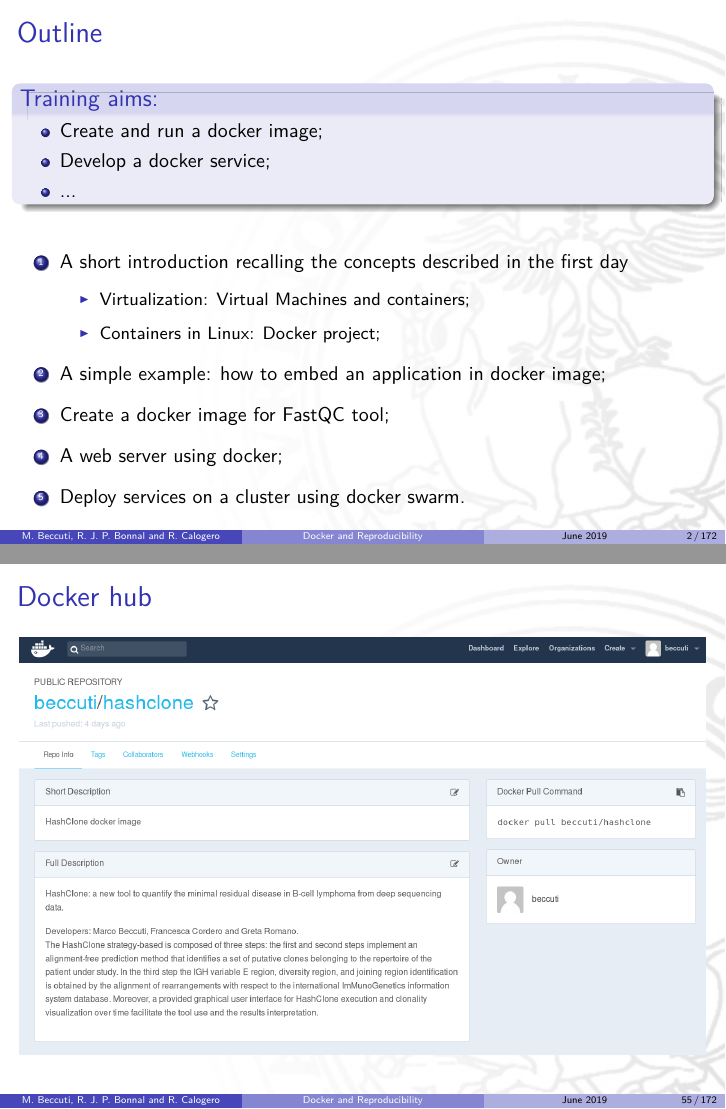
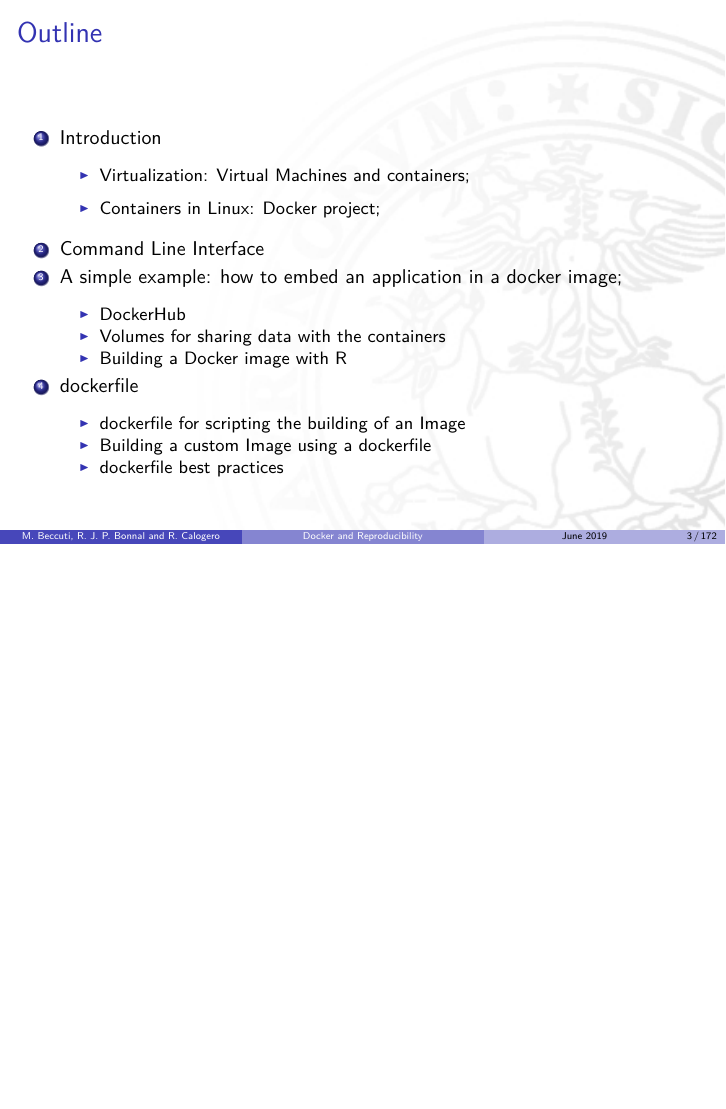
Before and after one commit to helios/2019-elixir-docker_reproducibility_turin, LaTeX slides (01-Docker.tex): pages 2 and 55 of 172 before the commit and page 3 of 172 after it, the two joined at a grey line, the shorter picture padded with empty space. Compiled offline with pdfLaTeX.

Commit message:
Day01 redefine the outline

```diff
--- a/01-Docker.tex
+++ b/01-Docker.tex
@@ -36,7 +36,7 @@
 \date[June 2019]{June 2019}
 \titlegraphic{
 \includegraphics[height=2cm]{Figure/LogoTorino}
-\includegraphics[height=2cm]{Figure/LogoINGM}
+\includegraphics[height=2cm]{Figure/LogoINGM_original}
 }
 
 % table of contents depth
@@ -57,18 +57,29 @@
 \item ...
 \end{itemize}
 \end{block}
+}
+\frame{
+\frametitle{Outline} \vspace{0.3cm}
  \vspace{0.5cm}
 \begin{enumerate}
-\item A short introduction  recalling the concepts described in the first day\vspace{0.2cm}
+\item Introduction\vspace{0.2cm}
 \begin{itemize}
 \item Virtualization: Virtual Machines and containers; \vspace{0.2cm}
 \item Containers in Linux: Docker project; \vspace{0.2cm}
 \end{itemize}
-
-\item A simple example: how to embed an application  in docker image; \vspace{0.2cm}
-\item Create a docker image for FastQC tool;\vspace{0.2cm}
-\item A web server  using docker;\vspace{0.2cm}
-\item Deploy services on a cluster using docker swarm.
+\item Command Line Interface
+\item A simple example: how to embed an application in a docker image; \vspace{0.2cm}
+\begin{itemize}
+\item DockerHub
+\item Volumes for sharing data with the containers
+\item Building a Docker image with R
+\end{itemize}
+\item dockerfile \vspace{0.2cm}
+\begin{itemize}
+\item dockerfile for scripting the building of an Image
+\item Building a custom Image using a dockerfile
+\item dockerfile best practices
+\end{itemize}
 \end{enumerate}
   }
 
@@ -94,14 +105,14 @@
 \include{commands}
 
 
-    \frame{
-\frametitle{Docker hub}
-
-     	\begin{center}
-  			\includegraphics[width=1.00\columnwidth]{./Figure/hub}
-  		\end{center}
-
- }
+%    \frame{
+%\frametitle{Docker hub}
+%
+%     	\begin{center}
+%  			\includegraphics[width=1.00\columnwidth]{./Figure/hub}
+%  		\end{center}
+%
+% }
 
 
 
```
